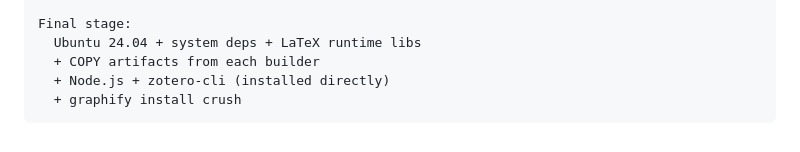
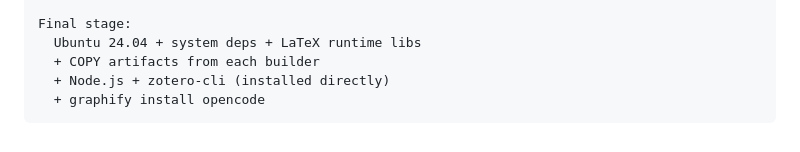
Before and after one commit to v1xp-org/knowledge-pod, a Markdown page: README.md, the part around the change. Drawn GitHub-style.

Commit message:
Update README to reflect graphify uses opencode platform
💘 Generated with Crush

````diff
--- a/README.md
+++ b/README.md
@@ -233,5 +233,5 @@ Final stage:
   Ubuntu 24.04 + system deps + LaTeX runtime libs
   + COPY artifacts from each builder
   + Node.js + zotero-cli (installed directly)
-  + graphify install crush
+  + graphify install opencode
 ```
````
